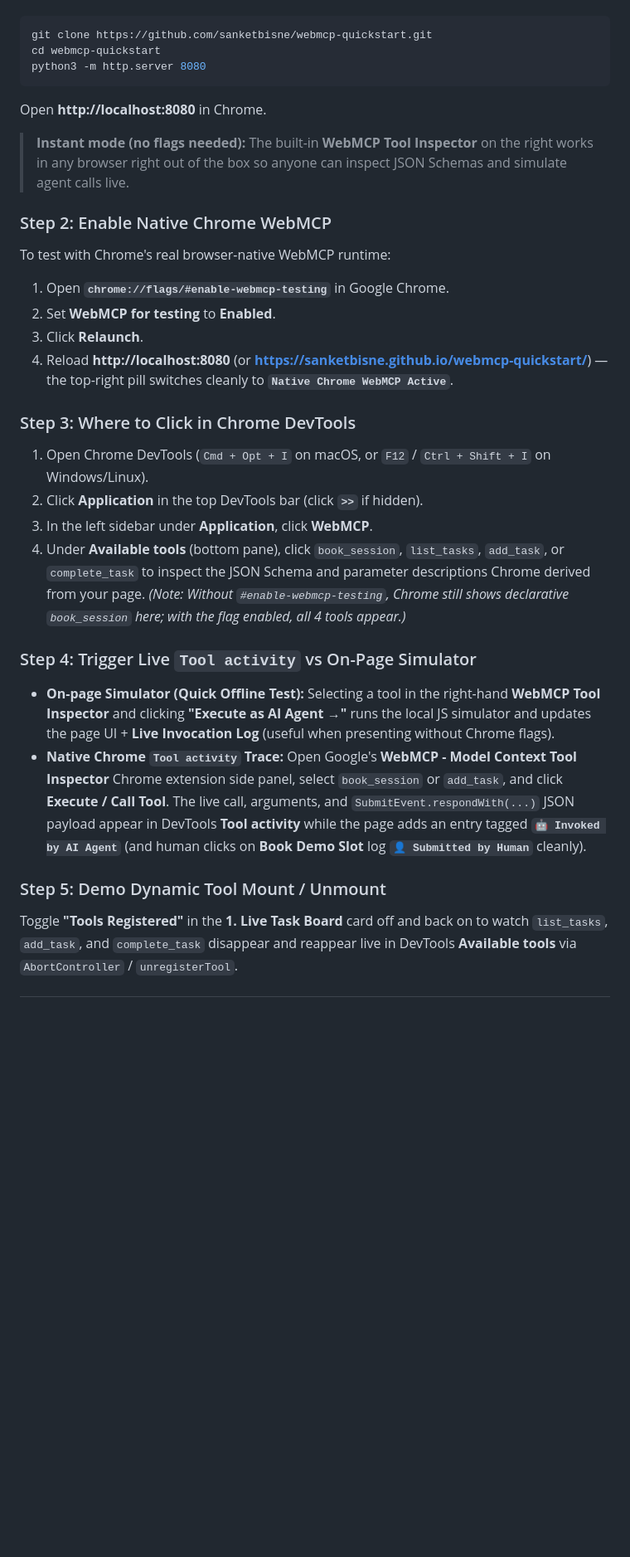
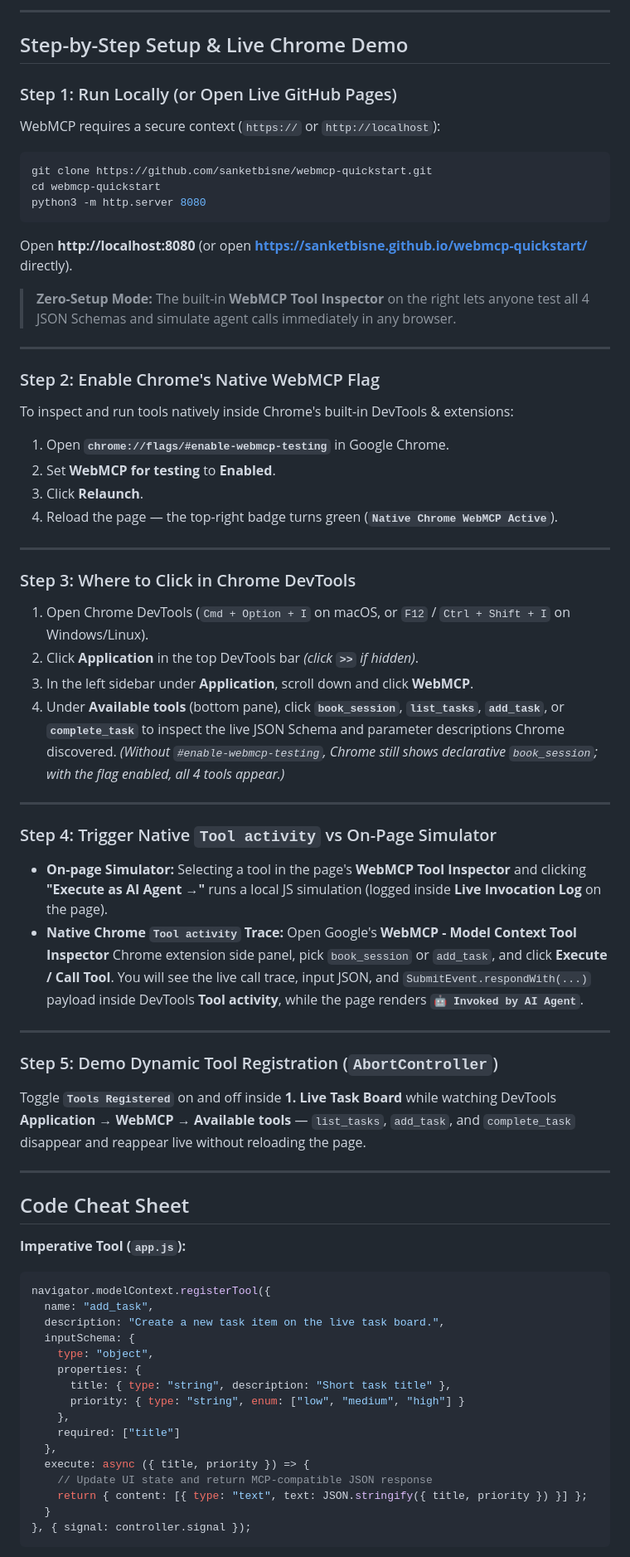
Before and after one commit to sanketbisne/webmcp-quickstart, a Markdown page: README.md, the part around one of its changes. Shown at 83% size. Rendered like a GitHub page; blank space fills up the shorter version.

````diff
--- a/README.md
+++ b/README.md
@@ -27,3 +51,9 @@ No `npm install` needed — serve the static files with Python or any static ser
+---
+
+## Step-by-Step Setup & Live Chrome Demo
+
+### Step 1: Run Locally (or Open Live GitHub Pages)
+WebMCP requires a secure context (`https://` or `http://localhost`):
 
 ```bash
 git clone https://github.com/sanketbisne/webmcp-quickstart.git
@@ -31,27 +61,60 @@ cd webmcp-quickstart
 python3 -m http.server 8080
 ```
 
-Open **http://localhost:8080** in Chrome.
+Open **http://localhost:8080** (or open **https://sanketbisne.github.io/webmcp-quickstart/** directly).
 
-> **Instant mode (no flags needed):** The built-in **WebMCP Tool Inspector** on the right works in any browser right out of the box so anyone can inspect JSON Schemas and simulate agent calls live.
+> **Zero-Setup Mode:** The built-in **WebMCP Tool Inspector** on the right lets anyone test all 4 JSON Schemas and simulate agent calls immediately in any browser.
 
-### Step 2: Enable Native Chrome WebMCP
-To test with Chrome's real browser-native WebMCP runtime:
+---
+
+### Step 2: Enable Chrome's Native WebMCP Flag
+To inspect and run tools natively inside Chrome's built-in DevTools & extensions:
 1. Open **`chrome://flags/#enable-webmcp-testing`** in Google Chrome.
 2. Set **WebMCP for testing** to **Enabled**.
 3. Click **Relaunch**.
-4. Reload **http://localhost:8080** (or **https://sanketbisne.github.io/webmcp-quickstart/**) — the top-right pill switches cleanly to **`Native Chrome WebMCP Active`**.
+4. Reload the page — the top-right badge turns green (**`Native Chrome WebMCP Active`**).
+
+---
 
 ### Step 3: Where to Click in Chrome DevTools
-1. Open Chrome DevTools (`Cmd + Opt + I` on macOS, or `F12` / `Ctrl + Shift + I` on Windows/Linux).
-2. Click **Application** in the top DevTools bar (click **`>>`** if hidden).
-3. In the left sidebar under **Application**, click **WebMCP**.
-4. Under **Available tools** (bottom pane), click `book_session`, `list_tasks`, `add_task`, or `complete_task` to inspect the JSON Schema and parameter descriptions Chrome derived from your page.
-   *(Note: Without `#enable-webmcp-testing`, Chrome still shows declarative `book_session` here; with the flag enabled, all 4 tools appear.)*
+1. Open Chrome DevTools (`Cmd + Option + I` on macOS, or `F12` / `Ctrl + Shift + I` on Windows/Linux).
+2. Click **Application** in the top DevTools bar *(click **`>>`** if hidden)*.
+3. In the left sidebar under **Application**, scroll down and click **WebMCP**.
+4. Under **Available tools** (bottom pane), click **`book_session`**, **`list_tasks`**, **`add_task`**, or **`complete_task`** to inspect the live JSON Schema and parameter descriptions Chrome discovered.
+   *(Without `#enable-webmcp-testing`, Chrome still shows declarative `book_session`; with the flag enabled, all 4 tools appear.)*
 
-### Step 4: Trigger Live `Tool activity` vs On-Page Simulator
-- **On-page Simulator (Quick Offline Test):** Selecting a tool in the right-hand **WebMCP Tool Inspector** and clicking **"Execute as AI Agent →"** runs the local JS simulator and updates the page UI + **Live Invocation Log** (useful when presenting without Chrome flags).
-- **Native Chrome `Tool activity` Trace:** Open Google's **WebMCP - Model Context Tool Inspector** Chrome extension side panel, select `book_session` or `add_task`, and click **Execute / Call Tool**. The live call, arguments, and `SubmitEvent.respondWith(...)` JSON payload appear in DevTools **Tool activity** while the page adds an entry tagged **`🤖 Invoked by AI Agent`** (and human clicks on **Book Demo Slot** log **`👤 Submitted by Human`** cleanly).
+---
 
-### Step 5: Demo Dynamic Tool Mount / Unmount
-Toggle **"Tools Registered"** in the **1. Live Task Board** card off and back on to watch `list_tasks`, `add_task`, and `complete_task` disappear and reappear live in DevTools **Available tools** via `AbortController` / `unregisterTool`.
+### Step 4: Trigger Native `Tool activity` vs On-Page Simulator
+- **On-page Simulator:** Selecting a tool in the page's **WebMCP Tool Inspector** and clicking **"Execute as AI Agent →"** runs a local JS simulation (logged inside **Live Invocation Log** on the page).
+- **Native Chrome `Tool activity` Trace:** Open Google's **WebMCP - Model Context Tool Inspector** Chrome extension side panel, pick `book_session` or `add_task`, and click **Execute / Call Tool**. You will see the live call trace, input JSON, and `SubmitEvent.respondWith(...)` payload inside DevTools **Tool activity**, while the page renders **`🤖 Invoked by AI Agent`**.
+
+---
+
+### Step 5: Demo Dynamic Tool Registration (`AbortController`)
+Toggle **`Tools Registered`** on and off inside **1. Live Task Board** while watching DevTools **Application → WebMCP → Available tools** — `list_tasks`, `add_task`, and `complete_task` disappear and reappear live without reloading the page.
+
+---
+
+## Code Cheat Sheet
+
+**Imperative Tool (`app.js`):**
+```javascript
+navigator.modelContext.registerTool({
+  name: "add_task",
+  description: "Create a new task item on the live task board.",
+  inputSchema: {
+    type: "object",
+    properties: {
+      title: { type: "string", description: "Short task title" },
+      priority: { type: "string", enum: ["low", "medium", "high"] }
+    },
+    required: ["title"]
+  },
+  execute: async ({ title, priority }) => {
+    // Update UI state and return MCP-compatible JSON response
+    return { content: [{ type: "text", text: JSON.stringify({ title, priority }) }] };
+  }
+}, { signal: controller.signal });
+```
+
````
Also changed, not shown: other parts of README.md (+56 -13 lines), docs/assets/01-overview-light.png (added), docs/assets/02-agent-execution-demo.png (added), docs/assets/03-dark-mode-complete-task.png (added), 1 other file.
